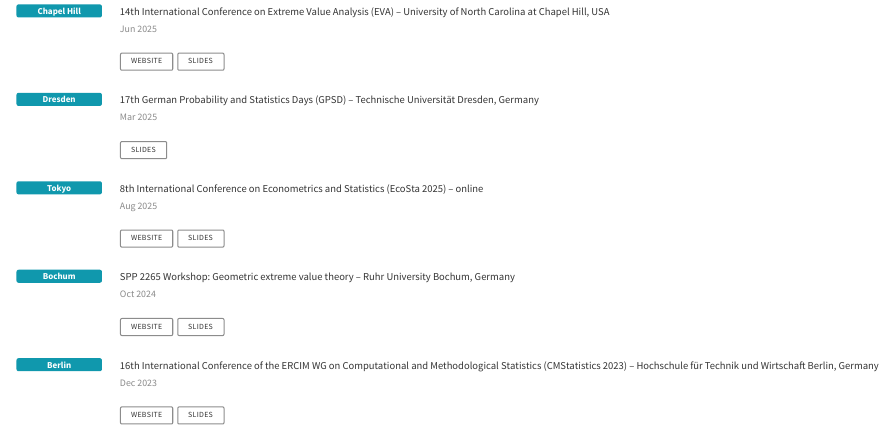
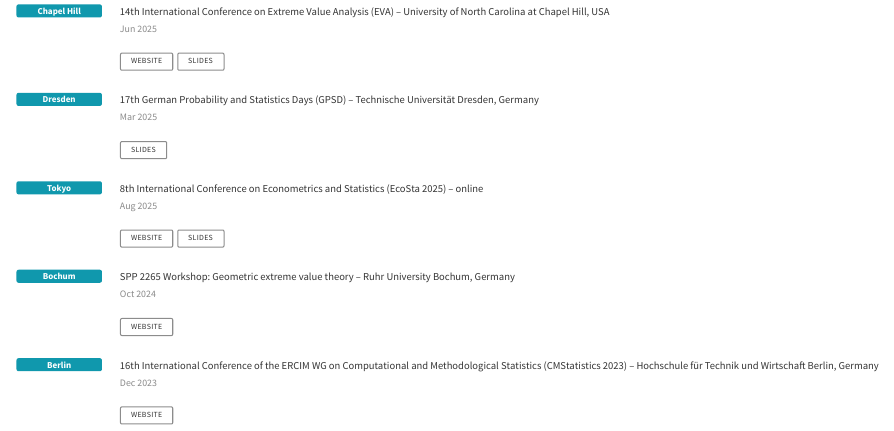
Before and after one commit to scheffin/scheffin.github.io, a Quarto document (talks.qmd): the page in a window 1100 px wide, from 80 px down. Rendered offline with R 4.5, knitr and Pandoc in place of Quarto, with nearby package versions.

```diff
--- a/talks.qmd
+++ b/talks.qmd
@@ -79,7 +79,6 @@
 
 ::: {.talk-links}
 [Website](https://sites.google.com/view/geometric-extremes-bochum/home){.talk-btn target="_blank" rel="noopener noreferrer"}
-[Slides](slides/scheffel_geometric_extremes_2024.pdf){.talk-btn target="_blank" rel="noopener noreferrer"}
 :::
 :::
 :::
@@ -99,7 +98,6 @@
 
 ::: {.talk-links}
 [Website](https://www.cmstatistics.org/CMStatistics2023/index.php){.talk-btn target="_blank" rel="noopener noreferrer"}
-[Slides](slides/scheffel_cmstatistics_2023.pdf){.talk-btn target="_blank" rel="noopener noreferrer"}
 :::
 :::
 :::
```
Also changed, not shown: docs/search.json, slides/scheffel_ecosta_2025.pdf (renamed from slides/scheffel_ecosta_25.pdf), 2 other files.
